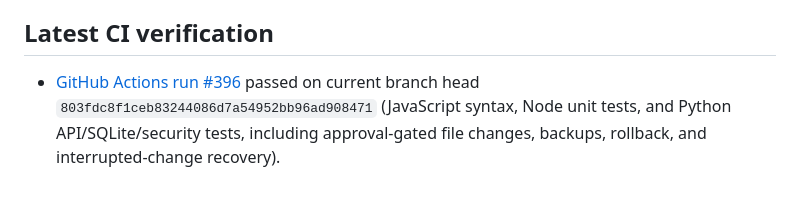
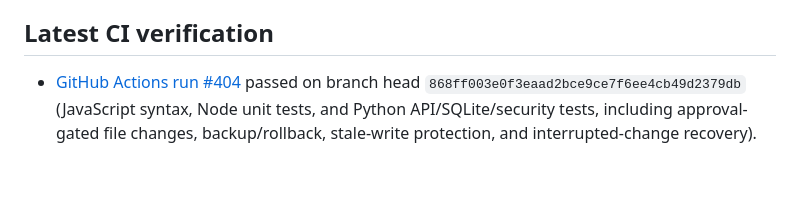
Before and after one commit to pateljiop/Nexora, a Markdown page: README.md, the part around the change. Drawn GitHub-style.

Commit message:
Refresh README verification after approval banner and rollback tests pass

```diff
--- a/README.md
+++ b/README.md
@@ -87,4 +87,4 @@ Website/mobile access is deferred until the desktop experience is built and test
 
 ## Latest CI verification
 
-- [GitHub Actions run #396](https://github.com/pateljiop/Nexora/actions/runs/37152728033) passed on current branch head `803fdc8f1ceb83244086d7a54952bb96ad908471` (JavaScript syntax, Node unit tests, and Python API/SQLite/security tests, including approval-gated file changes, backups, rollback, and interrupted-change recovery).
+- [GitHub Actions run #404](https://github.com/pateljiop/Nexora/actions/runs/37152867999) passed on branch head `868ff003e0f3eaad2bce9ce7f6ee4cb49d2379db` (JavaScript syntax, Node unit tests, and Python API/SQLite/security tests, including approval-gated file changes, backup/rollback, stale-write protection, and interrupted-change recovery).
```
